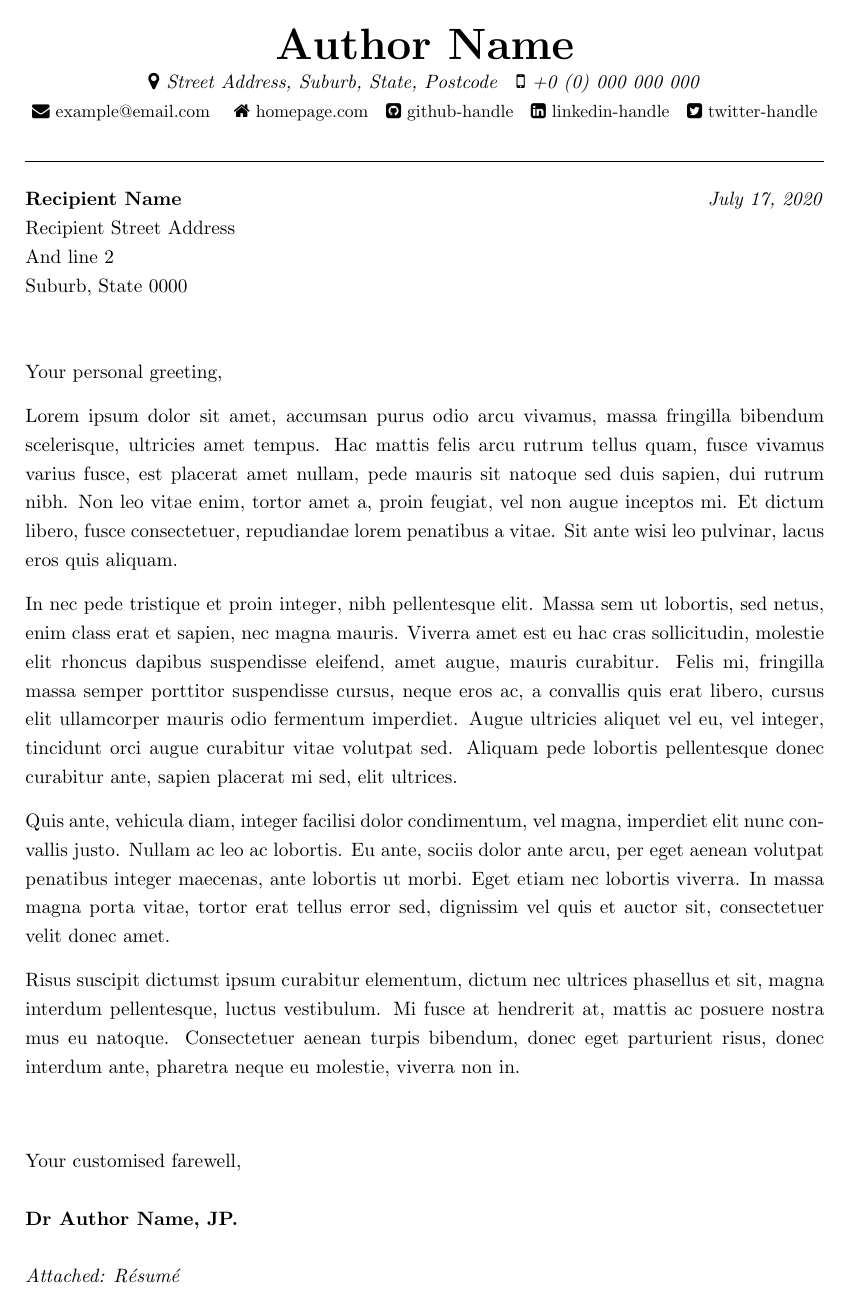
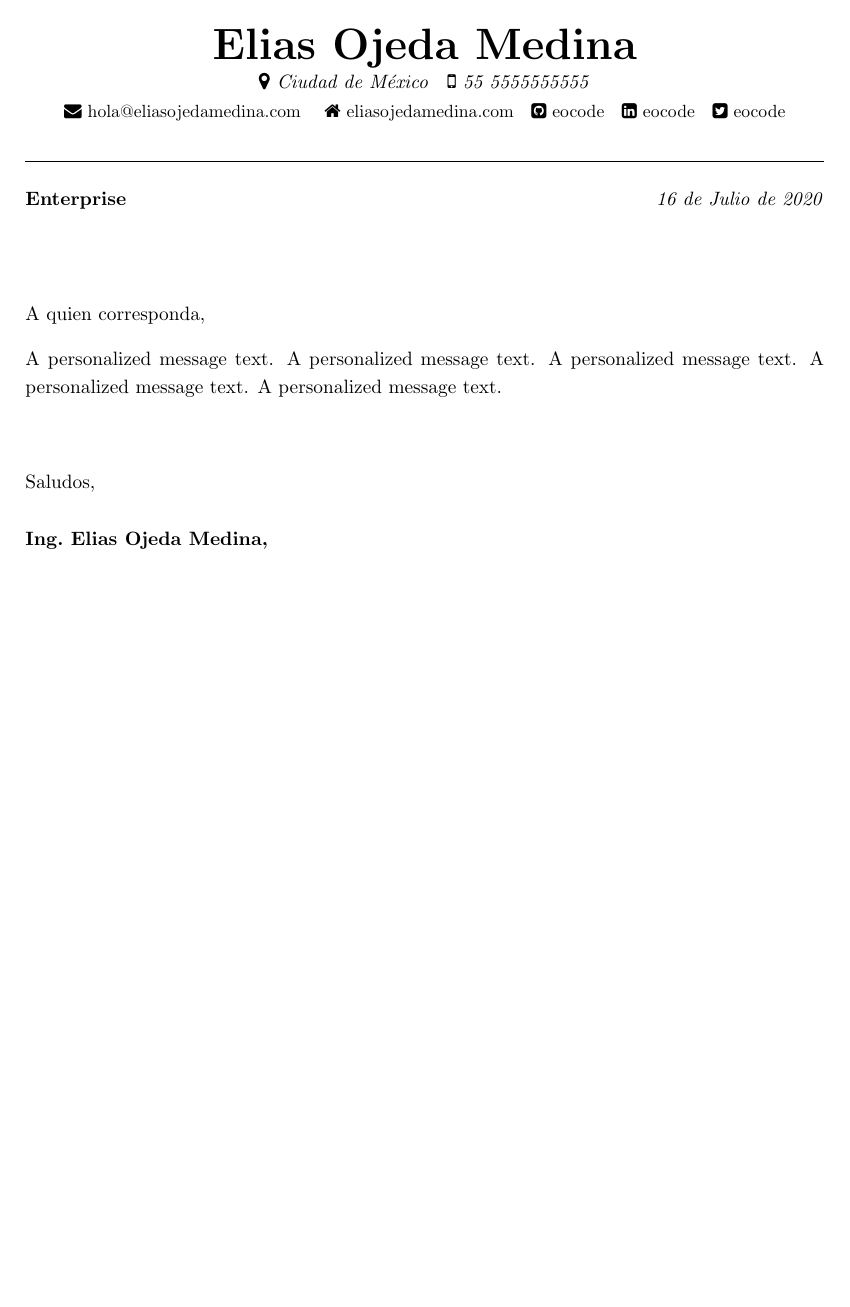
Before and after one commit to eocode/Biografia-y-CV, a LaTeX document (letter/letter.tex, which reads letter/TMR.cls): the whole page. Compiled offline with pdfLaTeX.

Commit message:
Update letter

```diff
--- a/letter/TMR.cls
+++ b/letter/TMR.cls
@@ -38,6 +38,7 @@
 \newcommand{\address}[1]{\def\@address{#1}}
 \newcommand{\phone}[1]{\def\@phone{#1}}
 \newcommand{\email}[1]{\def\@email{#1}}
+\newcommand{\dateletter}[1]{\def\@dateletter{#1}}
 
 \newcommand{\homepage}[1]{\def\@homepage{#1}}
 \newcommand{\github}[1]{\def\@github{#1}}
@@ -121,7 +122,7 @@
 	% Social/online accounts
 	{\small
 		\mbox{\faEnvelope~\href{mailto:\@email}{\@email}}
-		\ifdefined\@homepage\mbox{\pipe\faHome~\href{http://\@homepage}{\@homepage}}\fi
+		\ifdefined\@homepage\mbox{\pipe\faHome~\href{https://\@homepage}{\@homepage}}\fi
 		\ifdefined\@github\mbox{\pipe\faGithubSquare~\href{https://github.com/\@github}{\@github}}\fi%
 		\ifdefined\@linkedin\mbox{\pipe\faLinkedinSquare~\href{https://www.linkedin.com/in/\@linkedin}{\@linkedin}}\fi
 		\ifdefined\@twitter\mbox{\pipe\faTwitterSquare~\href{https://twitter.com/\@twitter}{\@twitter}}\fi
@@ -161,7 +162,7 @@
 % Makes recipient section from details & dates letter
 \newcommand{\tmrtitle}{
 
-    \textbf{\@recipientname}\hfill\textit{\today}\\
+    \textbf{\@recipientname}\hfill\textit{\@dateletter}\\
   	\@recipientaddress \\\\\\
 	\@greeting,
 }
@@ -170,8 +171,7 @@
 % Signs off letter
 \newcommand{\tmrclosing}{
 	\vspace{10mm}\filbreak
-	\@farewell, \\\\ \textbf{\@fullname} \\\\
-	\textit{Attached: R\'esum\'e	}%
+	\@farewell, \\\\ \textbf{\@fullname} %
 }
 
 %%%%%%%%%%%%%%%%%%%%%%%%%%%%%%%%%%%%%%%%%%%%%%%%%
--- a/letter/letter.tex
+++ b/letter/letter.tex
@@ -12,34 +12,22 @@
 \documentclass{TMR}
 
 % Author details
-\name[Dr]{Author Name}[JP.]% Pre- and post-nominals optional
-\address{Street Address, Suburb, State, Postcode}
-\phone{+0 (0) 000 000 000}
-\email{example@email.com}
-\homepage{homepage.com}
-\github{github-handle}
-\linkedin{linkedin-handle}
-\twitter{twitter-handle}
+\name[Ing.]{Elias Ojeda Medina}[]% Pre- and post-nominals optional
+\address{Ciudad de México}
+\phone{55 5555555555}
+\email{hola@eliasojedamedina.com}
+\homepage{eliasojedamedina.com}
+\github{eocode}
+\linkedin{eocode}
+\twitter{eocode}
+\dateletter{16 de Julio de 2020}
 
 % Letter details
-\greeting{Your personal greeting}
-\farewell{Your customised farewell}
+\greeting{A quien corresponda}
+\farewell{Saludos}
 \recipient
-	{Recipient Name}
-	{Recipient Street Address\\
-		And line 2\\
-		Suburb, State 0000}
-
-%%%%%%%%%%%%%%%%%%%%%%%%%%%%%%%%%%%%%%%%%%%%%%%%%
-
-% Letter details
-\recipient
-	{Recipient Name}
-	{Recipient Street Address\\
-		And line 2\\
-		Suburb, State 0000}
-\greeting{Your personal greeting}
-\farewell{Your customised farewell}
+	{Enterprise}
+	{}
 
 % Toggle inclusion in output PDF
 %\hidecoverletter
@@ -50,13 +38,11 @@
 \begin{document}
 \begin{coverletter}
 
-Lorem ipsum dolor sit amet, accumsan purus odio arcu vivamus, massa fringilla bibendum scelerisque, ultricies amet tempus. Hac mattis felis arcu rutrum tellus quam, fusce vivamus varius fusce, est placerat amet nullam, pede mauris sit natoque sed duis sapien, dui rutrum nibh. Non leo vitae enim, tortor amet a, proin feugiat, vel non augue inceptos mi. Et dictum libero, fusce consectetuer, repudiandae lorem penatibus a vitae. Sit ante wisi leo pulvinar, lacus eros quis aliquam.
-
-In nec pede tristique et proin integer, nibh pellentesque elit. Massa sem ut lobortis, sed netus, enim class erat et sapien, nec magna mauris. Viverra amet est eu hac cras sollicitudin, molestie elit rhoncus dapibus suspendisse eleifend, amet augue, mauris curabitur. Felis mi, fringilla massa semper porttitor suspendisse cursus, neque eros ac, a convallis quis erat libero, cursus elit ullamcorper mauris odio fermentum imperdiet. Augue ultricies aliquet vel eu, vel integer, tincidunt orci augue curabitur vitae volutpat sed. Aliquam pede lobortis pellentesque donec curabitur ante, sapien placerat mi sed, elit ultrices.
-
-Quis ante, vehicula diam, integer facilisi dolor condimentum, vel magna, imperdiet elit nunc convallis justo. Nullam ac leo ac lobortis. Eu ante, sociis dolor ante arcu, per eget aenean volutpat penatibus integer maecenas, ante lobortis ut morbi. Eget etiam nec lobortis viverra. In massa magna porta vitae, tortor erat tellus error sed, dignissim vel quis et auctor sit, consectetuer velit donec amet.
-
-Risus suscipit dictumst ipsum curabitur elementum, dictum nec ultrices phasellus et sit, magna interdum pellentesque, luctus vestibulum. Mi fusce at hendrerit at, mattis ac posuere nostra mus eu natoque. Consectetuer aenean turpis bibendum, donec eget parturient risus, donec interdum ante, pharetra neque eu molestie, viverra non in.
+A personalized message text.
+A personalized message text.
+A personalized message text.
+A personalized message text.
+A personalized message text.
 
 \end{coverletter}
 
```
Also changed, not shown: letter/developercv.cls (added, +206 -0 lines), cv/CV-Elias Ojeda Medina - Software Engineer.pdf, letter/letter.pdf (added), 7 other files.
